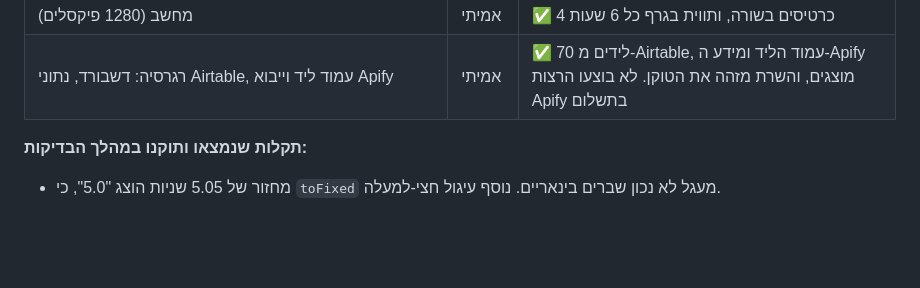
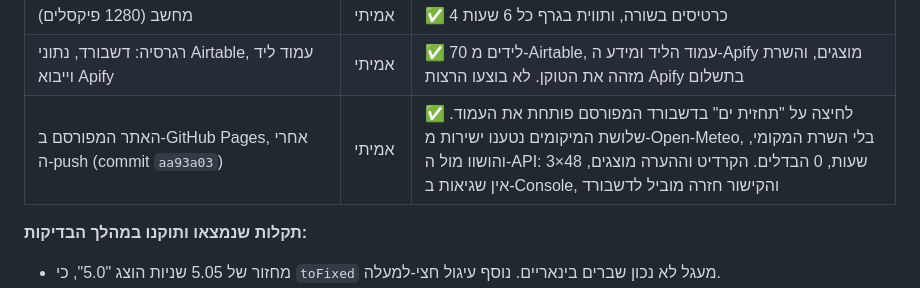
Before and after one commit to roee-aido/Candidate-Pipeline-Dashboard, a Markdown page: Practice.md, the part around the change. Drawn GitHub-style; blank space fills up the shorter version.

Commit message:
Practice.md: record the GitHub Pages check of the sea forecast page
Co-Authored-By: Claude Opus 5.5 <noreply@anthropic.com>

```diff
--- a/Practice.md
+++ b/Practice.md
@@ -523,6 +523,7 @@ After implementation:
 | נייד (375 פיקסלים) | אמיתי | ✅ בלי גלילה אופקית. שני כרטיסים בשורה, כפתורי מיקום ברוחב מלא, וגרף ברוחב האמיתי (גופן 11 פיקסלים, תווית כל 12 שעות) |
 | מחשב (1280 פיקסלים) | אמיתי | ✅ 4 כרטיסים בשורה, ותווית בגרף כל 6 שעות |
 | רגרסיה: דשבורד, נתוני Airtable, עמוד ליד וייבוא Apify | אמיתי | ✅ 70 לידים מ-Airtable, עמוד הליד ומידע ה-Apify מוצגים, והשרת מזהה את הטוקן. לא בוצעו הרצות Apify בתשלום |
+| האתר המפורסם ב-GitHub Pages, אחרי ה-push (commit `aa93a03`) | אמיתי | ✅ לחיצה על "תחזית ים" בדשבורד המפורסם פותחת את העמוד. שלושת המיקומים נטענו ישירות מ-Open-Meteo, בלי השרת המקומי, והושוו מול ה-API: 3×48 שעות, 0 הבדלים. הקרדיט וההערה מוצגים, אין שגיאות ב-Console, והקישור חזרה מוביל לדשבורד |
 
 **תקלות שנמצאו ותוקנו במהלך הבדיקות:**
 - מחזור של 5.05 שניות הוצג "5.0", כי `toFixed` מעגל לא נכון שברים בינאריים. נוסף עיגול חצי-למעלה.
```
